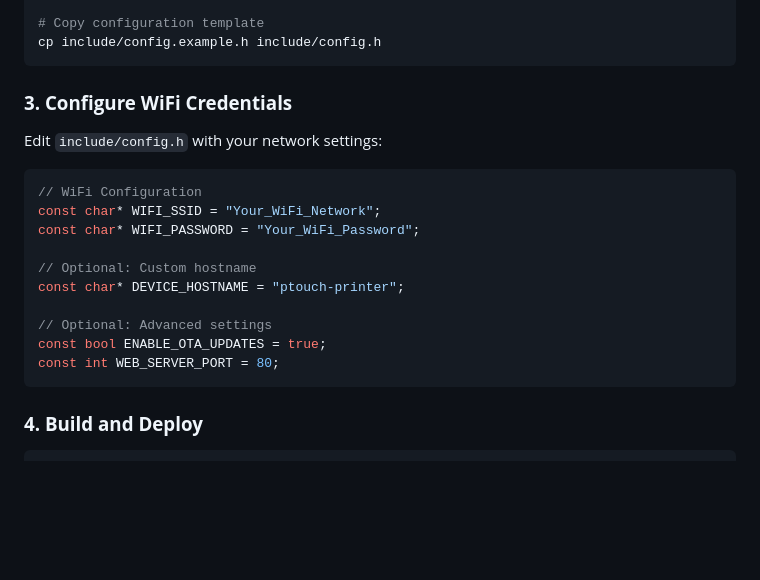
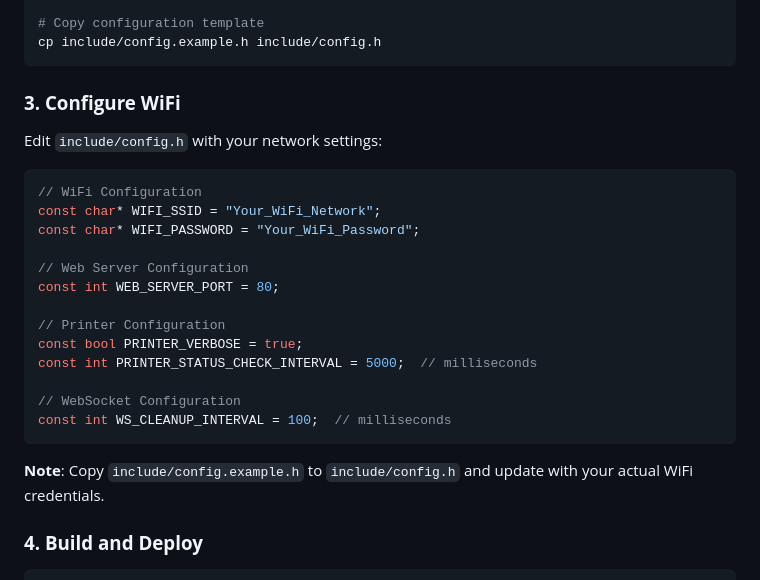
Before and after one commit to tanvach/ptouch-esp32, a Markdown page: README.md, the part around the change. Drawn GitHub-style; blank space fills up the shorter version.

Commit message:
Fix misleading documentation: remove unimplemented ENABLE_OTA_UPDATES
- Remove ENABLE_OTA_UPDATES flag from README (not implemented)
- Remove DEVICE_HOSTNAME option from README (not implemented)
- Update configuration section to match actual config.example.h
- Add all implemented config options (PRINTER_VERBOSE, intervals, etc.)
- Add note about copying config.example.h to config.h

The README now accurately reflects the actual implemented configuration
options instead of showing placeholder/unimplemented features.

````diff
--- a/README.md
+++ b/README.md
@@ -141,7 +141,7 @@ cd ptouch-esp32
 cp include/config.example.h include/config.h
 ```
 
-### **3. Configure WiFi Credentials**
+### **3. Configure WiFi**
 
 Edit `include/config.h` with your network settings:
 
@@ -150,13 +150,18 @@ Edit `include/config.h` with your network settings:
 const char* WIFI_SSID = "Your_WiFi_Network";
 const char* WIFI_PASSWORD = "Your_WiFi_Password";
 
-// Optional: Custom hostname
-const char* DEVICE_HOSTNAME = "ptouch-printer";
+// Web Server Configuration
+const int WEB_SERVER_PORT = 80;
 
-// Optional: Advanced settings
-const bool ENABLE_OTA_UPDATES = true;
-const int WEB_SERVER_PORT = 80;
+// Printer Configuration
+const bool PRINTER_VERBOSE = true;
+const int PRINTER_STATUS_CHECK_INTERVAL = 5000;  // milliseconds
+
+// WebSocket Configuration
+const int WS_CLEANUP_INTERVAL = 100;  // milliseconds
 ```
+
+**Note**: Copy `include/config.example.h` to `include/config.h` and update with your actual WiFi credentials.
 
 ### **4. Build and Deploy**
 
````
